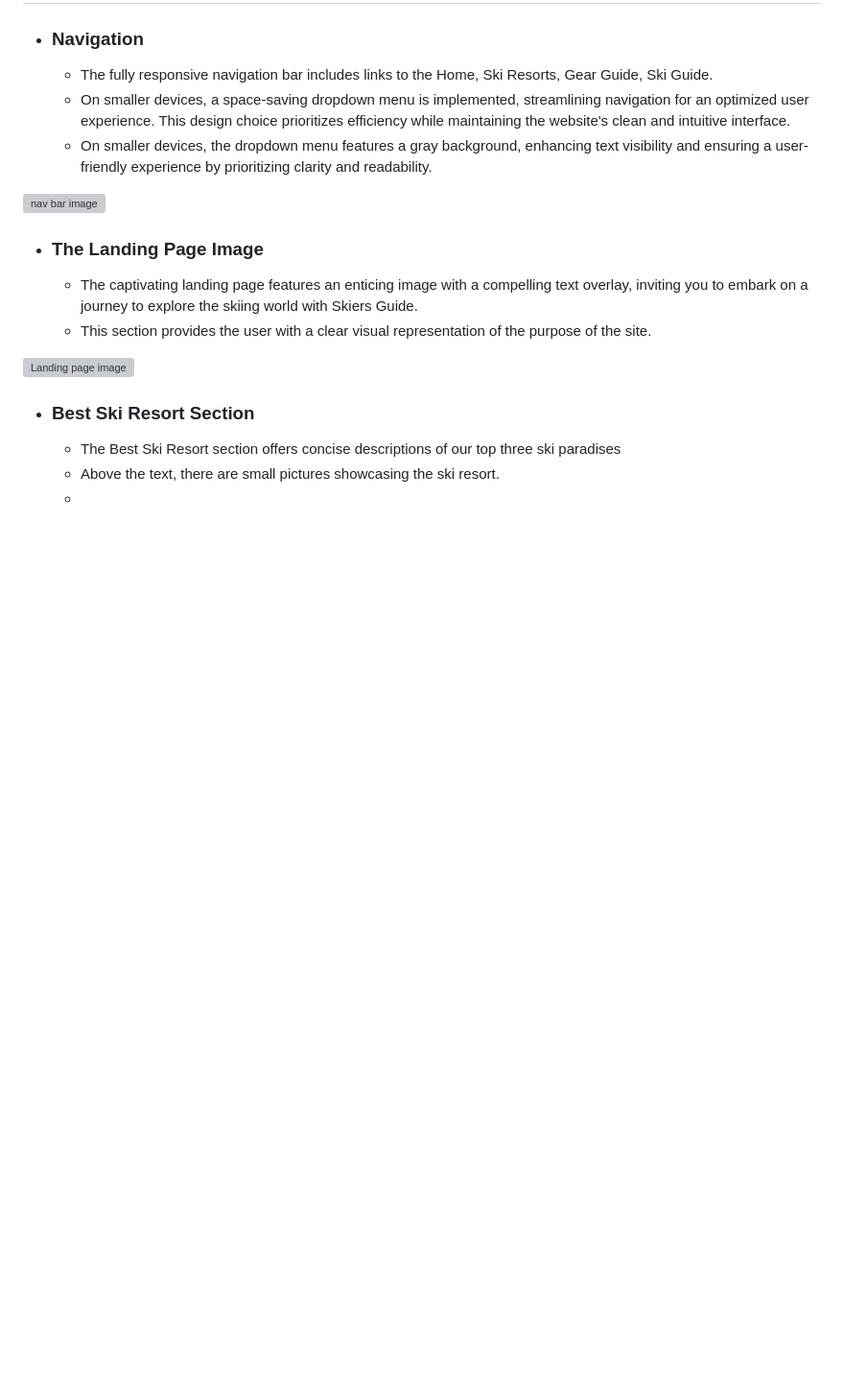
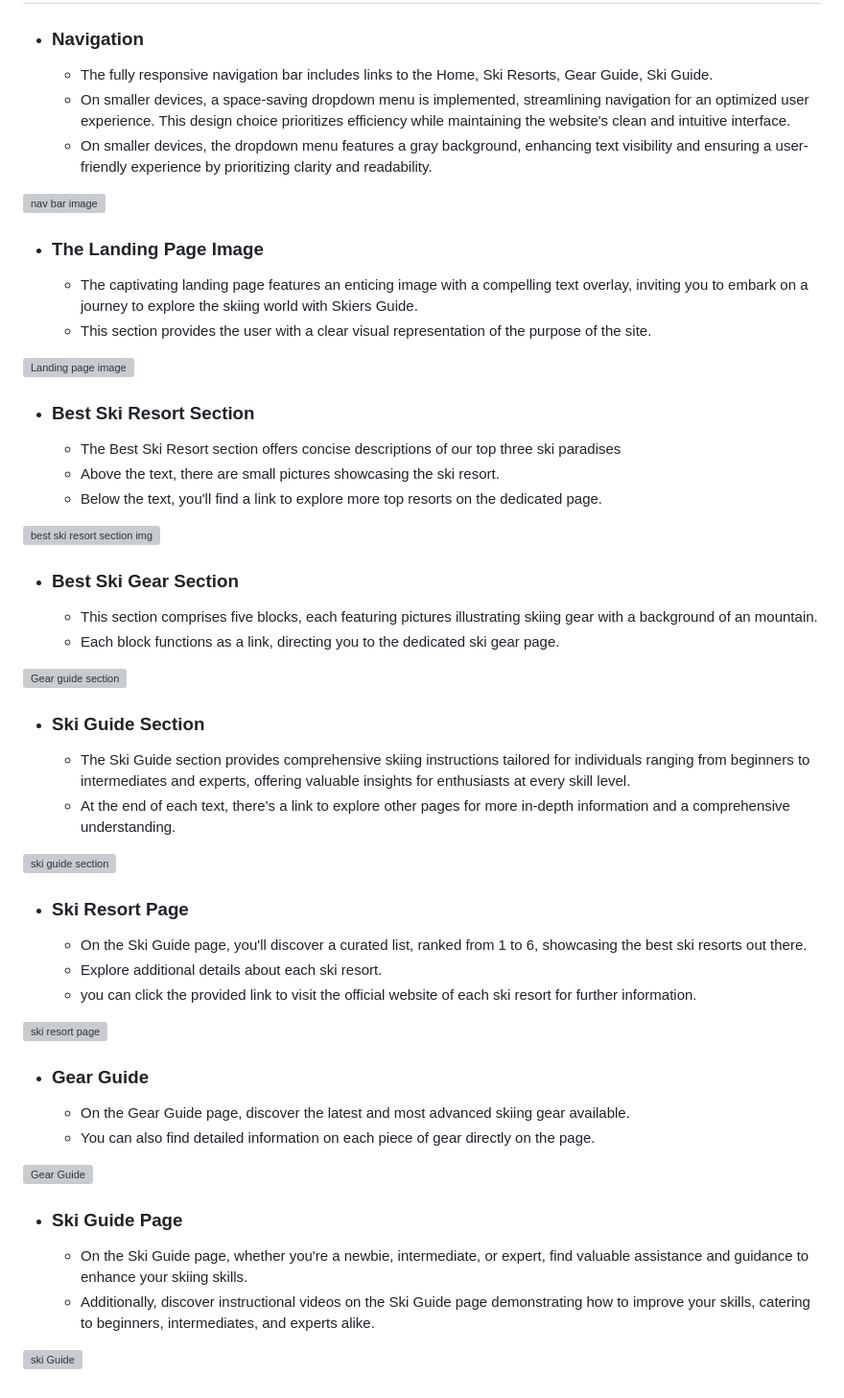
Before and after one commit to AntonEi/Skier-s-Guide, a Markdown page: README.md, the part around the change. Shown: that part at 96% size. GitHub-like rendering; blank space fills up the shorter version; grey boxes are pictures that could not be loaded.

Commit message:
add the gear guide to the ski guide page

```diff
--- a/README.md
+++ b/README.md
@@ -64,4 +64,37 @@ The Raleway font is the main font used throughout the whole website. This font w
 - ### Best Ski Resort Section
   - The Best Ski Resort section offers concise descriptions of our top three ski paradises
   - Above the text, there are small pictures showcasing the ski resort.
-  -
+  - Below the text, you'll find a link to explore more top resorts on the dedicated page.
+
+ ![best ski resort section img](assets/images/best-ski-resort-section.png)
+
+- ### Best Ski Gear Section
+  - This section comprises five blocks, each featuring pictures illustrating skiing gear with a background of an mountain.
+  - Each block functions as a link, directing you to the dedicated ski gear page.
+
+![Gear guide section](assets/images/gear-guide-section.png)
+
+- ### Ski Guide Section
+  - The Ski Guide section provides comprehensive skiing instructions tailored for individuals ranging from beginners to intermediates and experts, offering valuable insights for enthusiasts at every skill level.
+  - At the end of each text, there's a link to explore other pages for more in-depth information and a comprehensive understanding.
+
+![ski guide section]()
+
+- ### Ski Resort Page
+  - On the Ski Guide page, you'll discover a curated list, ranked from 1 to 6, showcasing the best ski resorts out there.
+  - Explore additional details about each ski resort.
+  -  you can click the provided link to visit the official website of each ski resort for further information.
+
+![ski resort page]()
+
+- ### Gear Guide
+  - On the Gear Guide page, discover the latest and most advanced skiing gear available.
+  - You can also find detailed information on each piece of gear directly on the page.
+
+![Gear Guide](assets/images/gear-guide-page.png)
+
+- ### Ski Guide Page
+  - On the Ski Guide page, whether you're a newbie, intermediate, or expert, find valuable assistance and guidance to enhance your skiing skills.
+  - Additionally, discover instructional videos on the Ski Guide page demonstrating how to improve your skills, catering to beginners, intermediates, and experts alike.
+
+![ski Guide](assets/images/ski-guide-pagee.png)
```
